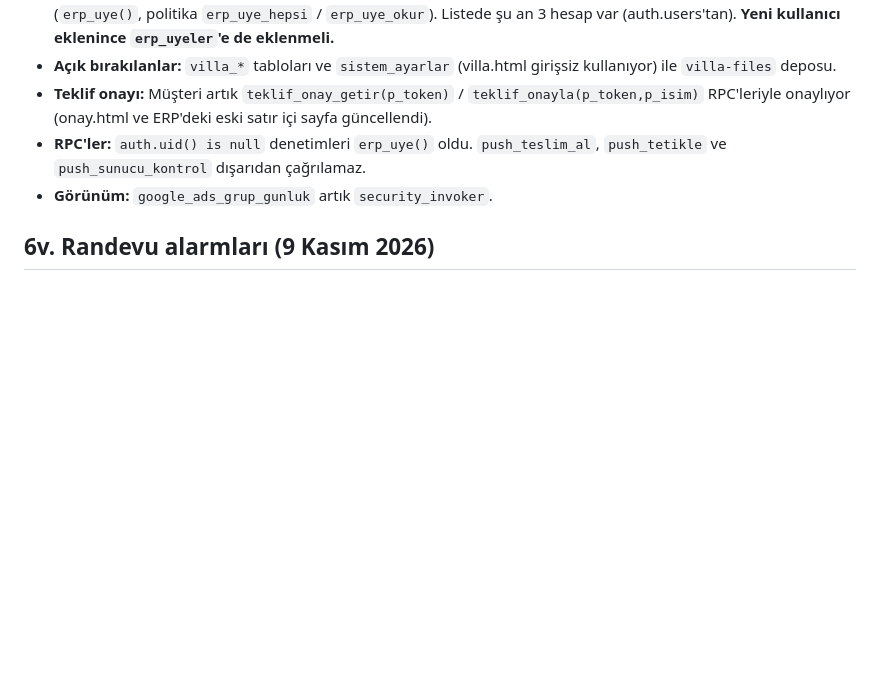
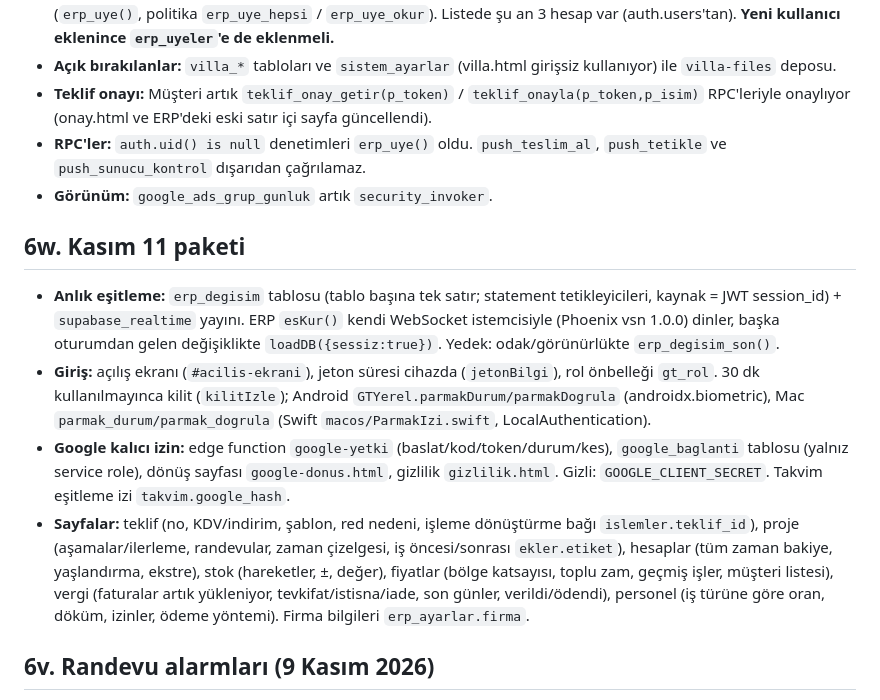
Before and after one commit to GokAyseGun/GunTeknik, a Markdown page: docs/DEVIR_ANDROID.md, the part around the change. GitHub-like rendering; blank space fills up the shorter version.

Commit message:
Devir notları

```diff
--- a/docs/DEVIR_ANDROID.md
+++ b/docs/DEVIR_ANDROID.md
@@ -294,6 +294,12 @@ Gökay'ın isteği: **çeşitli widget'ları olan, tüm bildirim ve ek pencere s
 - **RPC'ler:** `auth.uid() is null` denetimleri `erp_uye()` oldu. `push_teslim_al`, `push_tetikle` ve `push_sunucu_kontrol` dışarıdan çağrılamaz.
 - **Görünüm:** `google_ads_grup_gunluk` artık `security_invoker`.
 
+## 6w. Kasım 11 paketi
+- **Anlık eşitleme:** `erp_degisim` tablosu (tablo başına tek satır; statement tetikleyicileri, kaynak = JWT session_id) + `supabase_realtime` yayını. ERP `esKur()` kendi WebSocket istemcisiyle (Phoenix vsn 1.0.0) dinler, başka oturumdan gelen değişiklikte `loadDB({sessiz:true})`. Yedek: odak/görünürlükte `erp_degisim_son()`.
+- **Giriş:** açılış ekranı (`#acilis-ekrani`), jeton süresi cihazda (`jetonBilgi`), rol önbelleği `gt_rol`. 30 dk kullanılmayınca kilit (`kilitIzle`); Android `GTYerel.parmakDurum/parmakDogrula` (androidx.biometric), Mac `parmak_durum/parmak_dogrula` (Swift `macos/ParmakIzi.swift`, LocalAuthentication).
+- **Google kalıcı izin:** edge function `google-yetki` (baslat/kod/token/durum/kes), `google_baglanti` tablosu (yalnız service role), dönüş sayfası `google-donus.html`, gizlilik `gizlilik.html`. Gizli: `GOOGLE_CLIENT_SECRET`. Takvim eşitleme izi `takvim.google_hash`.
+- **Sayfalar:** teklif (no, KDV/indirim, şablon, red nedeni, işleme dönüştürme bağı `islemler.teklif_id`), proje (aşamalar/ilerleme, randevular, zaman çizelgesi, iş öncesi/sonrası `ekler.etiket`), hesaplar (tüm zaman bakiye, yaşlandırma, ekstre), stok (hareketler, ±, değer), fiyatlar (bölge katsayısı, toplu zam, geçmiş işler, müşteri listesi), vergi (faturalar artık yükleniyor, tevkifat/istisna/iade, son günler, verildi/ödendi), personel (iş türüne göre oran, döküm, izinler, ödeme yöntemi). Firma bilgileri `erp_ayarlar.firma`.
+
 ## 6v. Randevu alarmları (9 Kasım 2026)
 - ERP `widgetAlarmlar()` → widget anlık görüntüsüne `al[]` (14 gün, planlanmış tüm randevular): `{i:"id|gün|tur", z(ms), tur: once|an|gun, h(dk), b, k, tel, ad, yol, g, s, d}`.
   Saatli: hatırlatma kadar önce (`once`) + randevu anında (`an`); saatsiz: 09:00 (`gun`) + hatırlatma kadar önce.
```
